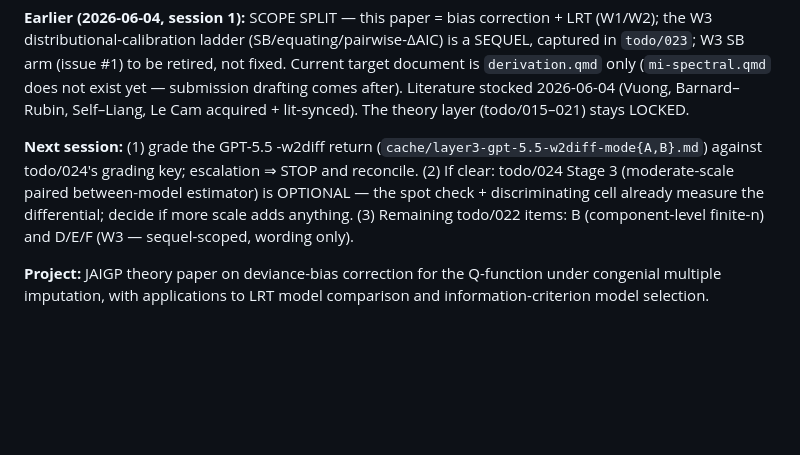
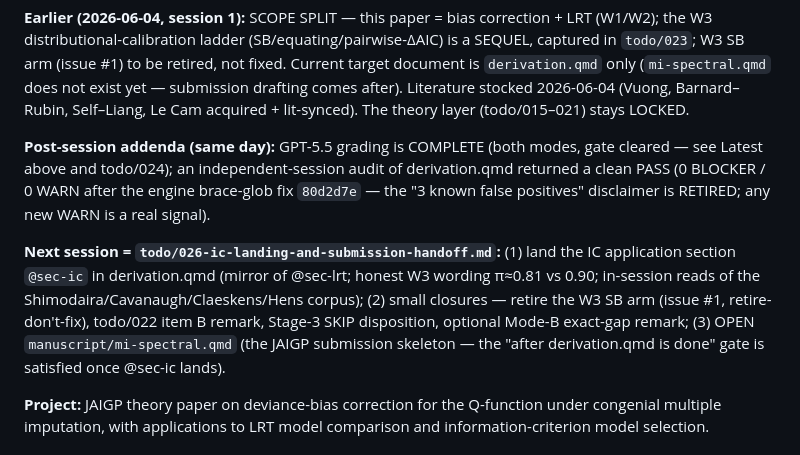
Before and after one commit to marcus-waldman/mi-spectral, a Markdown page: todo/000-current-status.md, the part around the change. GitHub-like rendering; blank space fills up the shorter version.

```diff
--- a/todo/000-current-status.md
+++ b/todo/000-current-status.md
@@ -42,11 +42,17 @@ W3 SB arm (issue #1) to be retired, not fixed. Current target document is `deriv
 2026-06-04 (Vuong, Barnard–Rubin, Self–Liang, Le Cam acquired + lit-synced). The theory layer
 (todo/015–021) stays LOCKED.
 
-**Next session:** (1) grade the GPT-5.5 -w2diff return (`cache/layer3-gpt-5.5-w2diff-mode{A,B}.md`)
-against todo/024's grading key; escalation ⇒ STOP and reconcile. (2) If clear: todo/024 Stage 3
-(moderate-scale paired between-model estimator) is OPTIONAL — the spot check + discriminating cell
-already measure the differential; decide if more scale adds anything. (3) Remaining todo/022 items:
-B (component-level finite-n) and D/E/F (W3 — sequel-scoped, wording only).
+**Post-session addenda (same day):** GPT-5.5 grading is COMPLETE (both modes, gate cleared — see
+Latest above and todo/024); an independent-session audit of derivation.qmd returned a clean PASS
+(0 BLOCKER / 0 WARN after the engine brace-glob fix `80d2d7e` — the "3 known false positives"
+disclaimer is RETIRED; any new WARN is a real signal).
+
+**Next session = `todo/026-ic-landing-and-submission-handoff.md`:** (1) land the IC application
+section `@sec-ic` in derivation.qmd (mirror of @sec-lrt; honest W3 wording π≈0.81 vs 0.90;
+in-session reads of the Shimodaira/Cavanaugh/Claeskens/Hens corpus); (2) small closures — retire
+the W3 SB arm (issue #1, retire-don't-fix), todo/022 item B remark, Stage-3 SKIP disposition,
+optional Mode-B exact-gap remark; (3) OPEN `manuscript/mi-spectral.qmd` (the JAIGP submission
+skeleton — the "after derivation.qmd is done" gate is satisfied once @sec-ic lands).
 
 **Project:** JAIGP theory paper on deviance-bias correction for the Q-function under congenial multiple imputation, with applications to LRT model comparison and information-criterion model selection.
 
```
Also changed, not shown: todo/026-ic-landing-and-submission-handoff.md (added, +120 -0 lines).
